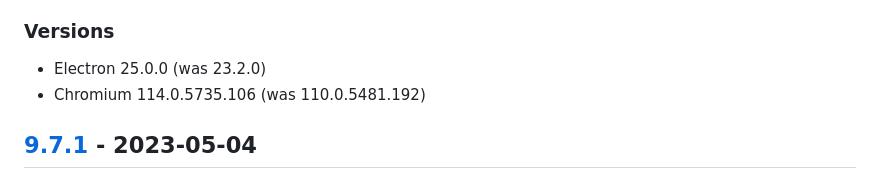
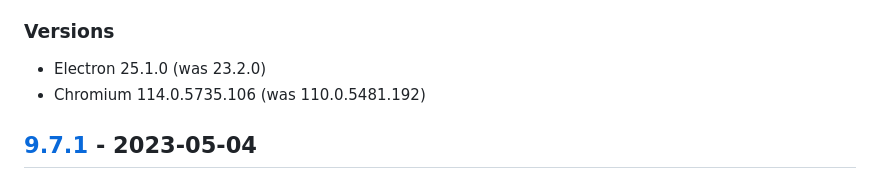
Before and after one commit to Jelmerro/Vieb, a Markdown page: CHANGELOG.md, the part around the change. Drawn GitHub-style.

Commit message:
fix changelog version

```diff
--- a/CHANGELOG.md
+++ b/CHANGELOG.md
@@ -90,7 +90,7 @@ The releases of Vieb aim to follow [semantic versioning](https://semver.org).
 
 ### Versions
 
-- Electron 25.0.0 (was 23.2.0)
+- Electron 25.1.0 (was 23.2.0)
 - Chromium 114.0.5735.106 (was 110.0.5481.192)
 
 ## [9.7.1](https://github.com/Jelmerro/Vieb/compare/9.7.0...9.7.1) - 2023-05-04
```
